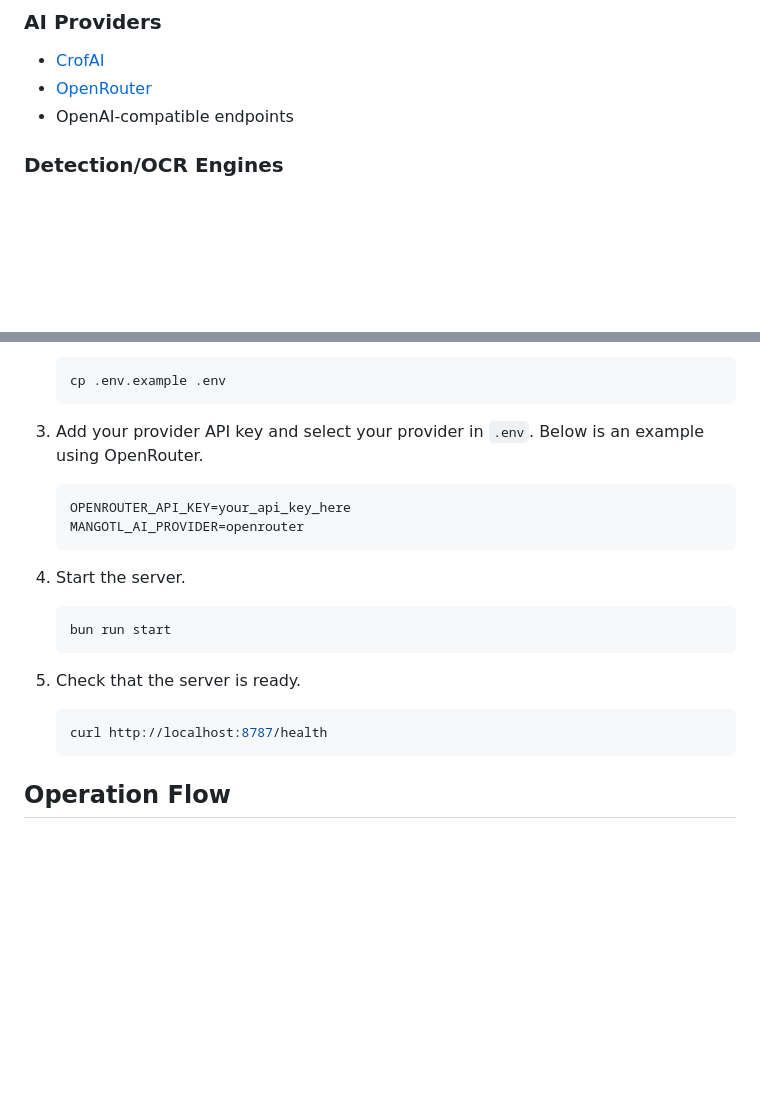
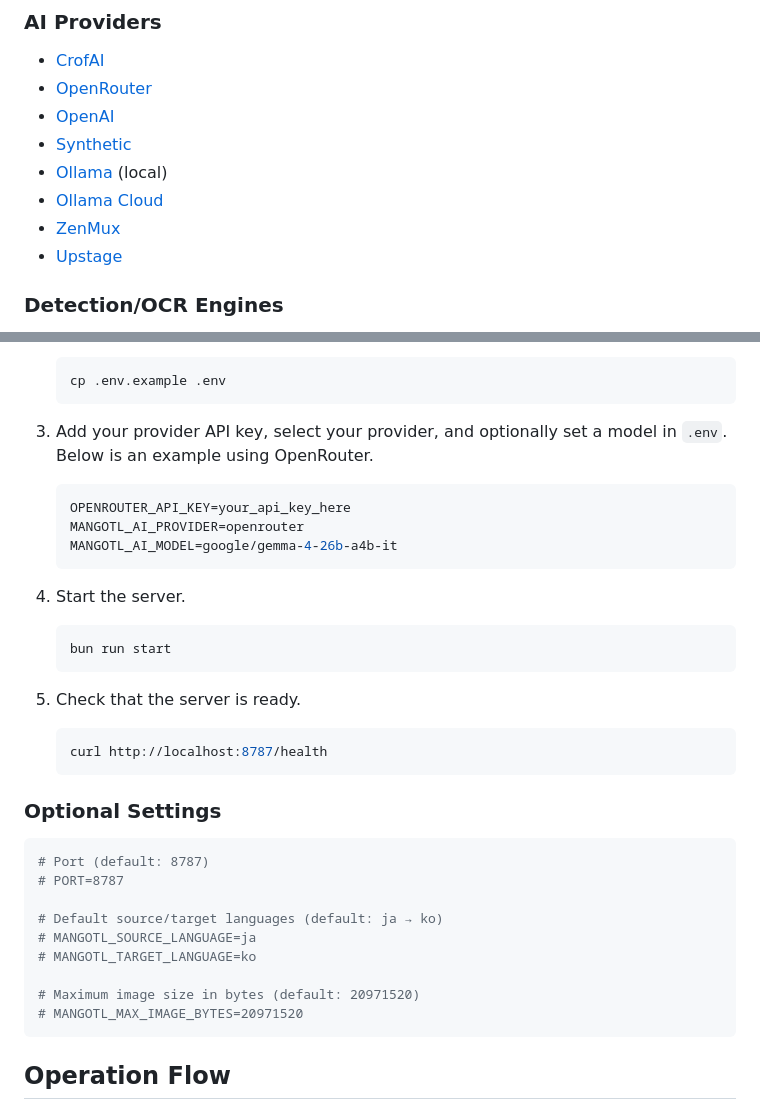
Before and after one commit to gpdir16/MangoTL, a Markdown page: README.md, 2 parts joined by grey strips. GitHub-like rendering; blank space fills up the shorter version.

````diff
--- a/README.md
+++ b/README.md
@@ -54,7 +54,12 @@ You can check the full list below.
 
 - [CrofAI](https://crof.ai)
 - [OpenRouter](https://openrouter.ai)
-- OpenAI-compatible endpoints
+- [OpenAI](https://openai.com)
+- [Synthetic](https://synthetic.new)
+- [Ollama](https://ollama.com) (local)
+- [Ollama Cloud](https://ollama.com)
+- [ZenMux](https://zenmux.ai)
+- [Upstage](https://upstage.ai)
 
 ### Detection/OCR Engines
 
@@ -75,11 +80,12 @@ You can check the full list below.
     cp .env.example .env
     ```
 
-3. Add your provider API key and select your provider in `.env`. Below is an example using OpenRouter.
+3. Add your provider API key, select your provider, and optionally set a model in `.env`. Below is an example using OpenRouter.
 
     ```env
     OPENROUTER_API_KEY=your_api_key_here
     MANGOTL_AI_PROVIDER=openrouter
+    MANGOTL_AI_MODEL=google/gemma-4-26b-a4b-it
     ```
 
 4. Start the server.
@@ -93,6 +99,20 @@ You can check the full list below.
     ```sh
     curl http://localhost:8787/health
     ```
+
+### Optional Settings
+
+```env
+# Port (default: 8787)
+# PORT=8787
+
+# Default source/target languages (default: ja → ko)
+# MANGOTL_SOURCE_LANGUAGE=ja
+# MANGOTL_TARGET_LANGUAGE=ko
+
+# Maximum image size in bytes (default: 20971520)
+# MANGOTL_MAX_IMAGE_BYTES=20971520
+```
 
 ## Operation Flow
 
````
Also changed, not shown: README_ko.md (+22 -2 lines).
